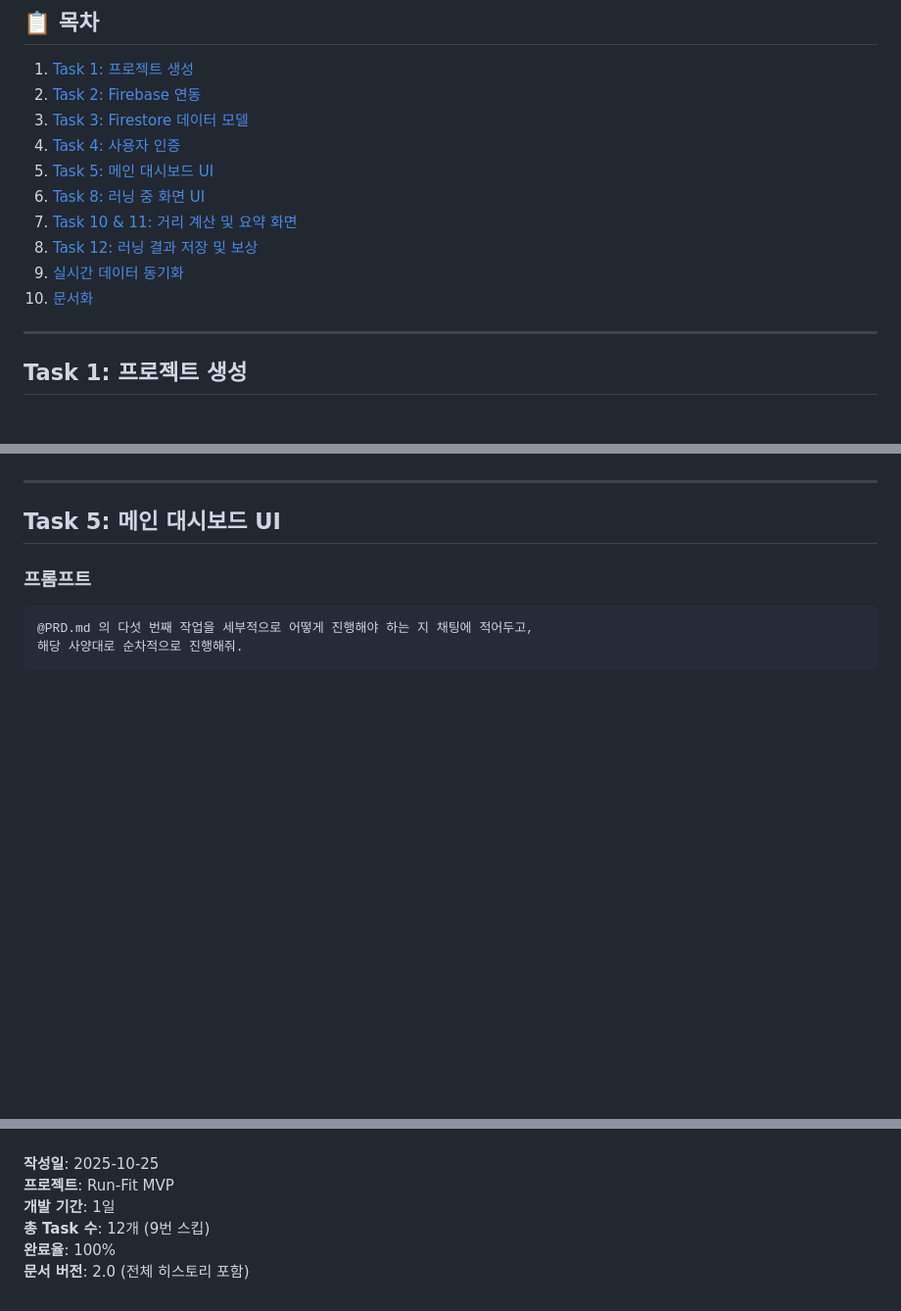
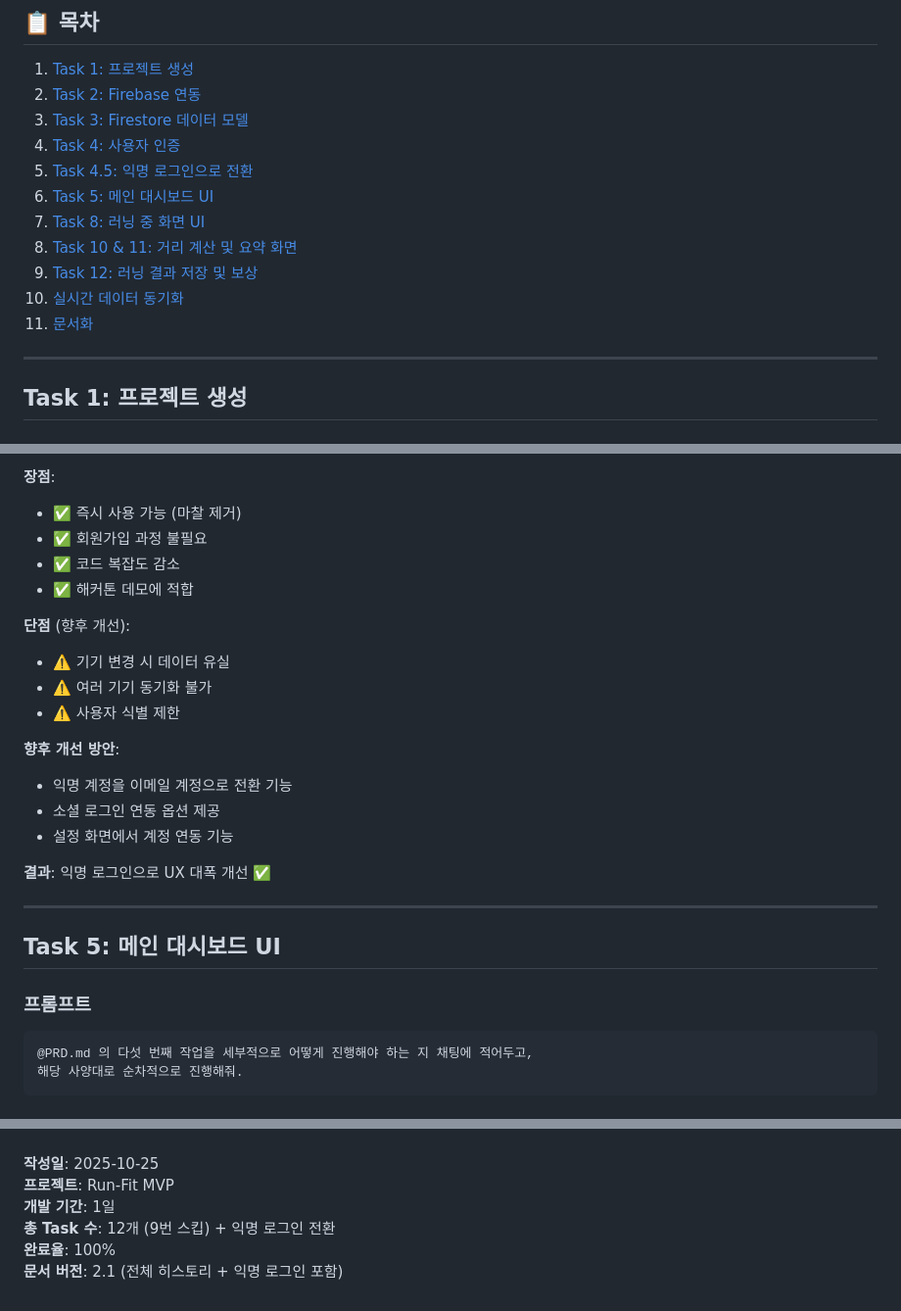
Before and after one commit to gdaegeun539/runfit_flutter_vibeton, a Markdown page: PROMPT.md, 3 parts joined by grey strips. Shown at 98% size. Drawn GitHub-style; blank space fills up the shorter version.

```diff
--- a/PROMPT.md
+++ b/PROMPT.md
@@ -10,12 +10,13 @@
 2. [Task 2: Firebase 연동](#task-2-firebase-연동)
 3. [Task 3: Firestore 데이터 모델](#task-3-firestore-데이터-모델)
 4. [Task 4: 사용자 인증](#task-4-사용자-인증)
-5. [Task 5: 메인 대시보드 UI](#task-5-메인-대시보드-ui)
-6. [Task 8: 러닝 중 화면 UI](#task-8-러닝-중-화면-ui)
-7. [Task 10 & 11: 거리 계산 및 요약 화면](#task-10--11-거리-계산-및-요약-화면)
-8. [Task 12: 러닝 결과 저장 및 보상](#task-12-러닝-결과-저장-및-보상)
-9. [실시간 데이터 동기화](#실시간-데이터-동기화)
-10. [문서화](#문서화)
+5. [Task 4.5: 익명 로그인으로 전환](#task-45-익명-로그인으로-전환)
+6. [Task 5: 메인 대시보드 UI](#task-5-메인-대시보드-ui)
+7. [Task 8: 러닝 중 화면 UI](#task-8-러닝-중-화면-ui)
+8. [Task 10 & 11: 거리 계산 및 요약 화면](#task-10--11-거리-계산-및-요약-화면)
+9. [Task 12: 러닝 결과 저장 및 보상](#task-12-러닝-결과-저장-및-보상)
+10. [실시간 데이터 동기화](#실시간-데이터-동기화)
+11. [문서화](#문서화)
 
 ---
 
@@ -290,3 +384,23 @@ final credential = GoogleAuthProvider.credential(
+**장점**:
+
+- ✅ 즉시 사용 가능 (마찰 제거)
+- ✅ 회원가입 과정 불필요
+- ✅ 코드 복잡도 감소
+- ✅ 해커톤 데모에 적합
+
+**단점** (향후 개선):
+
+- ⚠️ 기기 변경 시 데이터 유실
+- ⚠️ 여러 기기 동기화 불가
+- ⚠️ 사용자 식별 제한
+
+**향후 개선 방안**:
+
+- 익명 계정을 이메일 계정으로 전환 기능
+- 소셜 로그인 연동 옵션 제공
+- 설정 화면에서 계정 연동 기능
+
+**결과**: 익명 로그인으로 UX 대폭 개선 ✅
 
 ---
 
@@ -810,6 +926,6 @@ void dispose() {
 **작성일**: 2025-10-25
 **프로젝트**: Run-Fit MVP
 **개발 기간**: 1일
-**총 Task 수**: 12개 (9번 스킵)
+**총 Task 수**: 12개 (9번 스킵) + 익명 로그인 전환
 **완료율**: 100%
-**문서 버전**: 2.0 (전체 히스토리 포함)
+**문서 버전**: 2.1 (전체 히스토리 + 익명 로그인 포함)
```
Also changed, not shown: other parts of PROMPT.md (+97 -2 lines).
